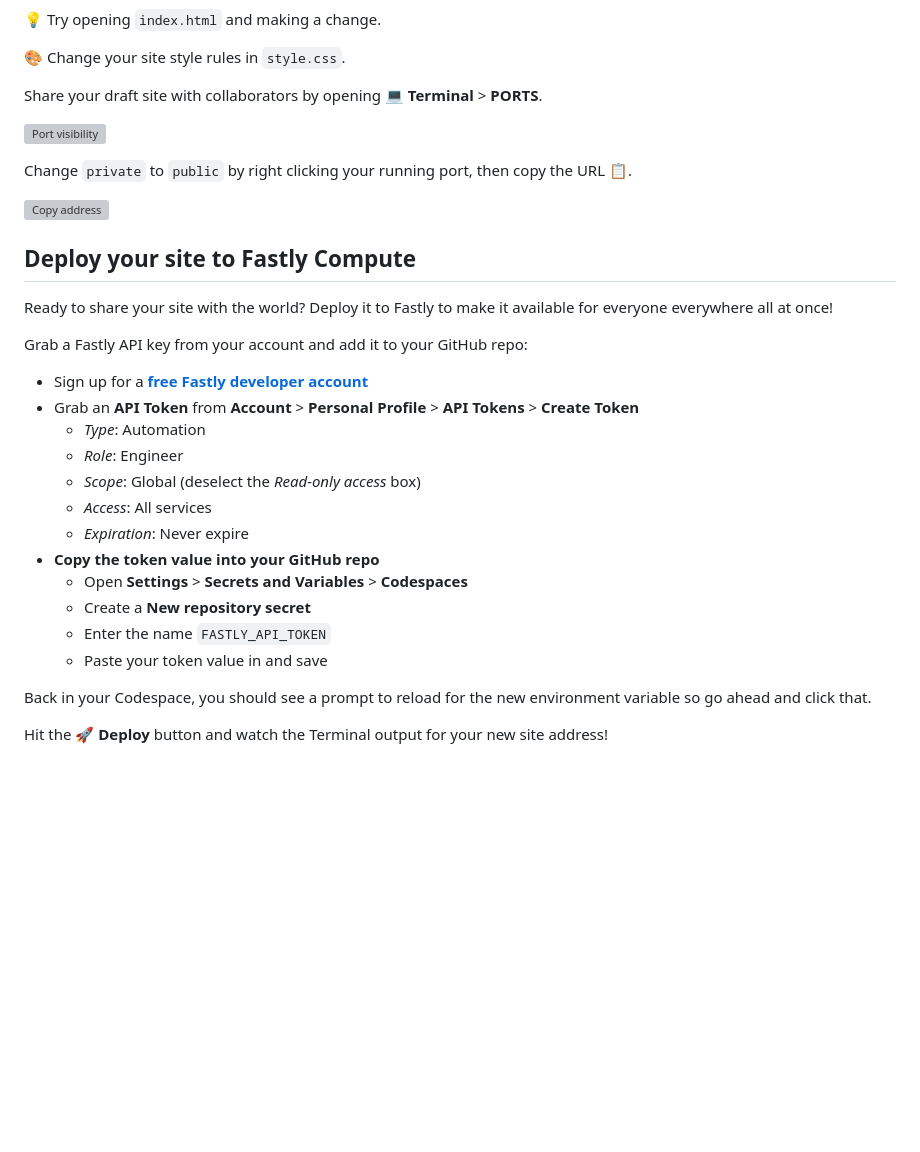
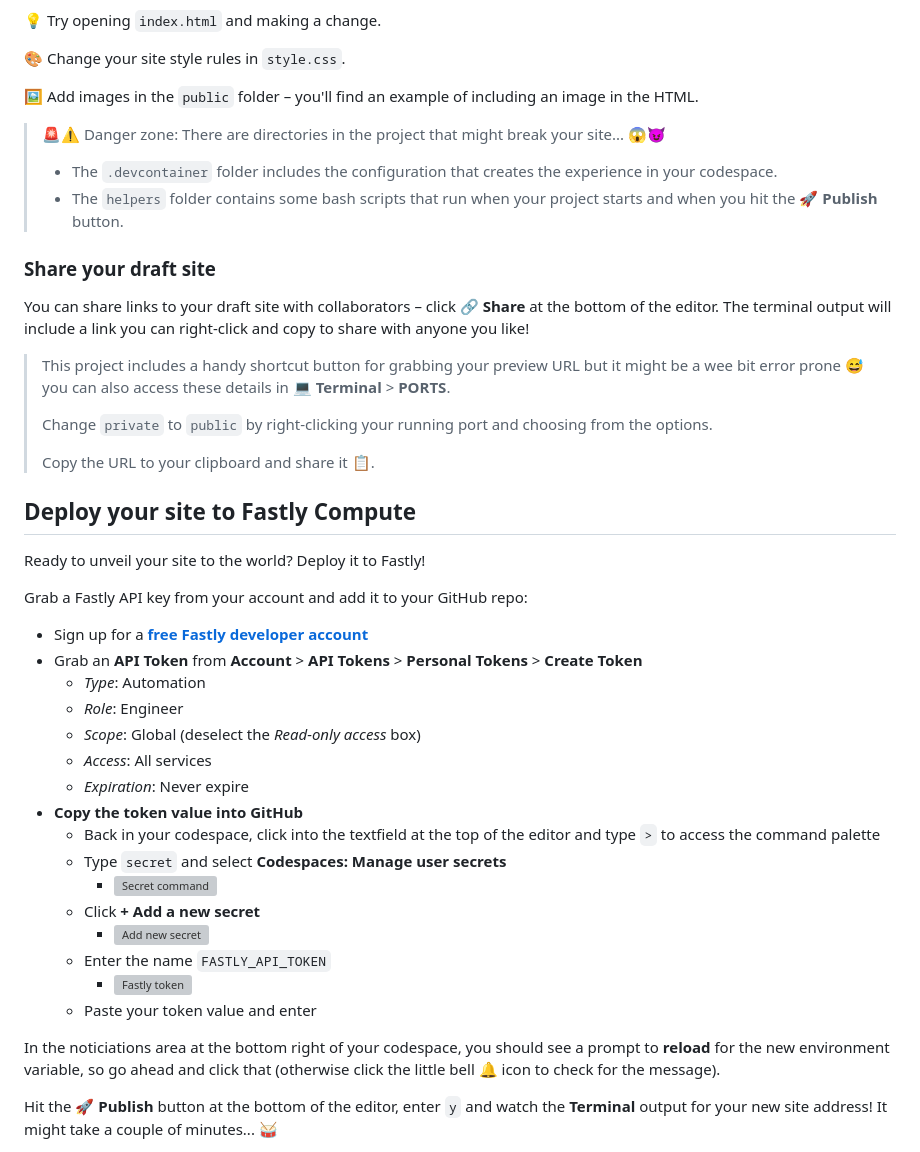
Before and after one commit to SueSmith/hello-website, a Markdown page: README.md, the part around the change printed below. GitHub-like rendering; blank space fills up the shorter version; grey boxes are pictures that could not be loaded.

```diff
--- a/README.md
+++ b/README.md
@@ -24,34 +44,47 @@ You can make edits in the files by opening them from the left sidebar. Your webs
 
 🎨 Change your site style rules in `style.css`.
 
-Share your draft site with collaborators by opening **💻 Terminal** > **PORTS**.
+🖼️ Add images in the `public` folder – you'll find an example of including an image in the HTML.
 
-![Port visibility](https://github.com/user-attachments/assets/f54f3b1f-725a-45db-8132-049b046061b9)
+> 🚨⚠️ Danger zone: There are directories in the project that might break your site... 😱😈
+>
+> * The `.devcontainer` folder includes the configuration that creates the experience in your codespace.
+> * The `helpers` folder contains some bash scripts that run when your project starts and when you hit the **🚀 Publish** button.
 
-Change `private` to `public` by right clicking your running port, then copy the URL 📋.
+### Share your draft site
 
-![Copy address](https://github.com/user-attachments/assets/17d848c9-6379-4723-ad2c-f90cc3428b3d)
+You can share links to your draft site with collaborators – click **🔗 Share** at the bottom of the editor. The terminal output will include a link you can right-click and copy to share with anyone you like!
+
+> This project includes a handy shortcut button for grabbing your preview URL but it might be a wee bit error prone 😅 you can also access these details in **💻 Terminal** > **PORTS**.
+>
+> Change `private` to `public` by right-clicking your running port and choosing from the options.
+>
+> Copy the URL to your clipboard and share it 📋.
 
 ## Deploy your site to Fastly Compute
 
-Ready to share your site with the world? Deploy it to Fastly to make it available for everyone everywhere all at once!
+Ready to unveil your site to the world? Deploy it to Fastly!
 
 Grab a Fastly API key from your account and add it to your GitHub repo:
 
-* Sign up for a <strong><a href="https://www.fastly.com/signup/" target="_blank">free Fastly developer account</a></strong>
-* Grab an **API Token** from **Account** > **Personal Profile** > **API Tokens** > **Create Token**
-  * _Type_: Automation
-  * _Role_: Engineer
-  * _Scope_: Global (deselect the _Read-only access_ box)
-  * _Access_: All services
-  * _Expiration_: Never expire
-* **Copy the token value into your GitHub repo**
-  * Open **Settings** > **Secrets and Variables** > **Codespaces**
-  * Create a **New repository secret**
-  * Enter the name `FASTLY_API_TOKEN`
-  * Paste your token value in and save
+- Sign up for a <strong><a href="https://www.fastly.com/signup/" target="_blank">free Fastly developer account</a></strong>
+- Grab an **API Token** from **Account** > **API Tokens** > **Personal Tokens** > **Create Token**
+  - _Type_: Automation
+  - _Role_: Engineer
+  - _Scope_: Global (deselect the _Read-only access_ box)
+  - _Access_: All services
+  - _Expiration_: Never expire
+- **Copy the token value into GitHub**
+  - Back in your codespace, click into the textfield at the top of the editor and type `>` to access the command palette
+  - Type `secret` and select **Codespaces: Manage user secrets**
+    - <img alt="Secret command" src="https://github.com/user-attachments/assets/a6cfeac8-2aca-40a4-ab41-d207733b61cc" width="300px"/>
+  - Click **+ Add a new secret**
+    - <img alt="Add new secret" src="https://github.com/user-attachments/assets/350e545c-0073-4327-ac99-3663049e7aad" width="400px"/>
+  - Enter the name `FASTLY_API_TOKEN`
+    - <img alt="Fastly token" src="https://github.com/user-attachments/assets/536d1b2a-bf62-4085-aac4-ade7d2898583" width="400px"/>
+  - Paste your token value and enter
 
-Back in your Codespace, you should see a prompt to reload for the new environment variable so go ahead and click that.
+In the noticiations area at the bottom right of your codespace, you should see a prompt to **reload** for the new environment variable, so go ahead and click that (otherwise click the little bell 🔔 icon to check for the message).
 
-Hit the **🚀 Deploy** button and watch the Terminal output for your new site address!
+Hit the **🚀 Publish** button at the bottom of the editor, enter `y` and watch the **Terminal** output for your new site address! It might take a couple of minutes... 🥁
 
```
Also changed, not shown: other parts of README.md (+66 -12 lines).
